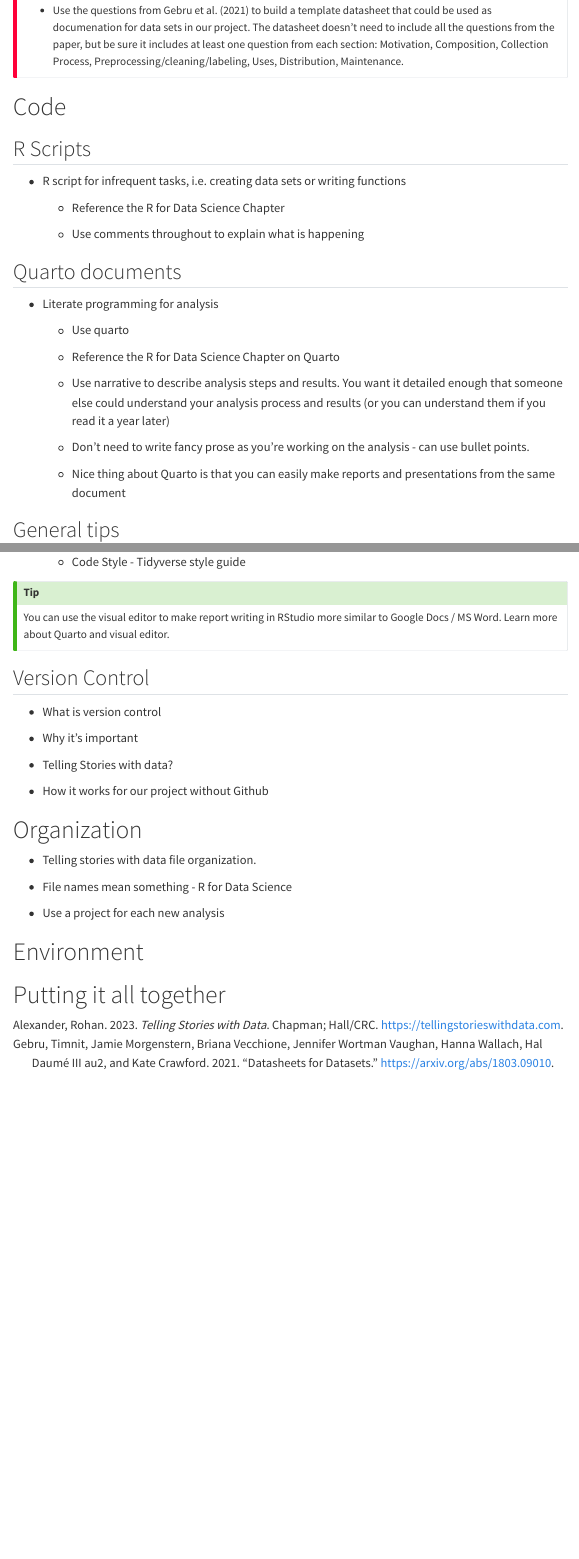
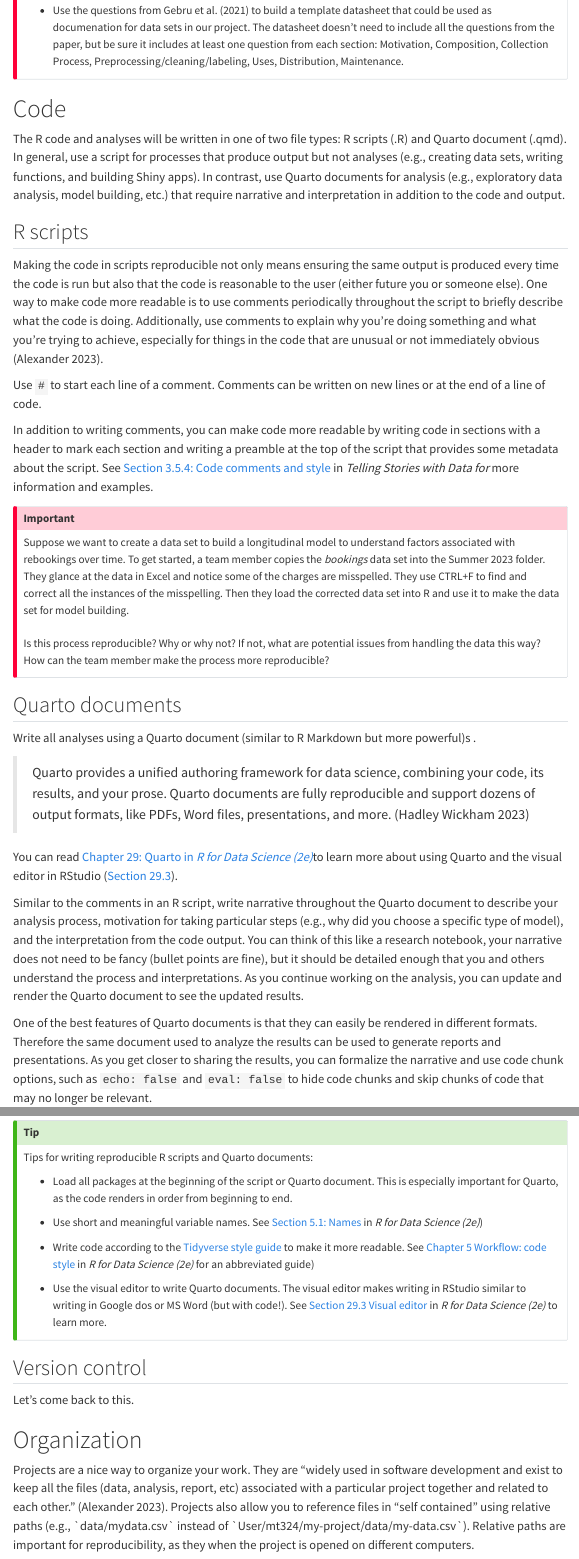
Before and after one commit to matackett/mhcj-workflow, a Quarto document (notes-on-workflow.qmd): the page in a window 1100 px wide, from 1700 px down, and a second part further down, joined at a grey line. Rendered offline with R 4.5, knitr and Pandoc in place of Quarto, with nearby package versions; menus at the side of the page are left out.

```diff
--- /dev/null
+++ b/_publish.yml
@@ -0,0 +1,4 @@
+- source: notes-on-workflow.qmd
+  quarto-pub:
+    - id: 0f650f96-279a-497d-8162-0f6aa0725c8a
+      url: 'https://maria.quarto.pub/notes-on-workflow'
--- a/notes-on-workflow.qmd
+++ b/notes-on-workflow.qmd
@@ -61,26 +62,31 @@
 
 # Code
 
-## R Scripts
+The R code and analyses will be written in one of two file types: R scripts (.R) and Quarto document (.qmd). In general, use a script for processes that produce output but not analyses (e.g., creating data sets, writing functions, and building Shiny apps). In contrast, use Quarto documents for analysis (e.g., exploratory data analysis, model building, etc.) that require narrative and interpretation in addition to the code and output.
 
--   R script for infrequent tasks, i.e. creating data sets or writing functions
+## R scripts
 
-    -   Reference the R for Data Science Chapter
+Making the code in scripts reproducible not only means ensuring the same output is produced every time the code is run but also that the code is reasonable to the user (either future you or someone else). One way to make code more readable is to use comments periodically throughout the script to briefly describe what the code is doing. Additionally, use comments to explain why you're doing something and what you're trying to achieve, especially for things in the code that are unusual or not immediately obvious [@alexander2023].
 
-    -   Use comments throughout to explain what is happening
+Use `#` to start each line of a comment. Comments can be written on new lines or at the end of a line of code.
+
+In addition to writing comments, you can make code more readable by writing code in sections with a header to mark each section and writing a preamble at the top of the script that provides some metadata about the script. See [Section 3.5.4: Code comments and style](https://tellingstorieswithdata.com/03-workflow.html#code-comments-and-style) in *Telling Stories with Data for* more information and examples.
+
+::: {.callout-important appearance="simple"}
+Suppose we want to create a data set to build a longitudinal model to understand factors associated with rebookings over time. To get started, a team member copies the *bookings* data set into the Summer 2023 folder. They glance at the data in Excel and notice some of the charges are misspelled. They use CTRL+F to find and correct all the instances of the misspelling. Then they load the corrected data set into R and use it to make the data set for model building. \
+\
+Is this process reproducible? Why or why not? If not, what are potential issues from handling the data this way? How can the team member make the process more reproducible?
+:::
 
 ## Quarto documents
 
--   Literate programming for analysis
+Write all analyses using a Quarto document (similar to R Markdown but more powerful)s .
 
-    -   Use quarto
+> Quarto provides a unified authoring framework for data science, combining your code, its results, and your prose. Quarto documents are fully reproducible and support dozens of output formats, like PDFs, Word files, presentations, and more. [@r4ds]
 
-    -   Reference the R for Data Science Chapter on Quarto
+You can read [Chapter 29: Quarto in *R for Data Science (2e)*](https://r4ds.hadley.nz/quarto.html#quarto-basics)to learn more about using Quarto and the visual editor in RStudio ([Section 29.3](https://r4ds.hadley.nz/quarto.html#visual-editor)).
 
-    -   Use narrative to describe analysis steps and results. You want it detailed enough that someone else could understand your analysis process and results (or you can understand them if you read it a year later)
+Similar to the comments in an R script, write narrative throughout the Quarto document to describe your analysis process, motivation for taking particular steps (e.g., why did you choose a specific type of model), and the interpretation from the code output. You can think of this like a research notebook, your narrative does not need to be fancy (bullet points are fine), but it should be detailed enough that you and others understand the process and interpretations. As you continue working on the analysis, you can update and render the Quarto document to see the updated results.
 
-    -   Don't need to write fancy prose as you're working on the analysis - can use bullet points.
+One of the best features of Quarto documents is that they can easily be rendered in different formats. Therefore the same document used to analyze the results can be used to generate reports and presentations. As you get closer to sharing the results, you can formalize the narrative and use code chunk options, such as `echo: false` and `eval: false` to hide code chunks and skip chunks of code that may no longer be relevant.
 
-    -   Nice thing about Quarto is that you can easily make reports and presentations from the same document
-
-## General tips
@@ -92,23 +93,32 @@
-    -   Code Style - Tidyverse style guide
+[Quarto.org](https://quarto.org/) is an excellent resource with up-to-date code and tips for producing documents in Quarto.
 
 ::: callout-tip
-You can use the visual editor to make report writing in RStudio more similar to Google Docs / MS Word. Learn more about Quarto and visual editor.
+Tips for writing reproducible R scripts and Quarto documents:
+
+-   Load all packages at the beginning of the script or Quarto document. This is especially important for Quarto, as the code renders in order from beginning to end.
+
+-   Use short and meaningful variable names. See [Section 5.1: Names](https://r4ds.hadley.nz/workflow-style.html#names) in *R for Data Science (2e)*)
+
+-   Write code according to the [Tidyverse style guide](https://style.tidyverse.org/) to make it more readable. See [Chapter 5 Workflow: code style](https://r4ds.hadley.nz/workflow-style.html) in *R for Data Science (2e)* for an abbreviated guide)
+
+-   Use the visual editor to write Quarto documents. The visual editor makes writing in RStudio similar to writing in Google dos or MS Word (but with code!). See [Section 29.3 Visual editor](https://r4ds.hadley.nz/quarto.html#visual-editor) in *R for Data Science (2e)* to learn more.
 :::
 
-## Version Control
+## Version control
 
--   What is version control
+Let's come back to this.
 
--   Why it's important
+<!--# What is version control -->
 
--   Telling Stories with data?
+<!--# Why it's important -->
 
--   How it works for our project without Github
+<!--# Telling Stories with data? -->
+
+<!--# How it works for our project without Github-->
 
 # Organization
 
--   Telling stories with data file organization.
+Projects are a nice way to organize your work. They are "widely used in software development and exist to keep all the files (data, analysis, report, etc) associated with a particular project together and related to each other." [@alexander2023]. Projects also allow you to reference files in "self contained" using relative paths (e.g., \`data/mydata.csv\` instead of \`User/mt324/my-project/data/my-data.csv\`). Relative paths are important for reproducibility, as they when the project is opened on different computers.
 
--   File names mean something - R for Data Science
+A project is essentially a folder on your computer, so you can organize the files in a way that will be easy for you and others to navigate. [Section 3.3 R projects and file structure](https://tellingstorieswithdata.com/03-workflow.html#r-projects-and-file-structure) in *Telling Stories with Data* gives an example organization scheme for an R project. Section [7.2.3 RStudio Projects](https://r4ds.hadley.nz/workflow-scripts.html#saving-and-naming) in *R for Data Science (2e)* gives more detail about how to create and use projects.
 
--   Use a project for each new analysis
@@ -115,4 +130,6 @@
 
 # Environment
 
-# Putting it all together
+In the context of reproducibility in R and RStudio, the *environment* essentially refers to the version for all R packages used in a project. Because R packages are regularly updated, being able to reproduce the project environment is important for long-term reproducibility of projects.
+
+A rigorous approach is using the [renv](https://rstudio.github.io/renv/articles/renv.html) package [@renv] which stores the R packages in the project directory [@r4ds]. Another option is to run the function `sessionInfo()` and save the results in the project directory. This function will provide give information about the R version, details about the computer, packages, and their versions.
--- a/references.bib
+++ b/references.bib
@@ -5,6 +5,15 @@
     publisher = {Chapman and Hall/CRC},
     url = {https://tellingstorieswithdata.com}
   }
+
+@book{r4ds,
+    title = {R for Data Science (2e)},
+    author = {Hadley Wickham, Mine Çetinkaya-Rundel, Garrett Grolemund},
+    year = {2023},
+    publisher = {O'Reilly},
+    url = {https://r4ds.hadley.nz/}
+  }
+
 
 
 @misc{gebru2021datasheets,
@@ -17,0 +30,4 @@
+	year = {2023},
+	date = {2023},
+	url = {https://CRAN.R-project.org/package=renv}
+}
```
Also changed, not shown: README.md, notes-on-workflow.html, notes-on-workflow.pdf, notes-on-workflow.qmd (15 more changed lines), references.bib (3 more changed lines).
